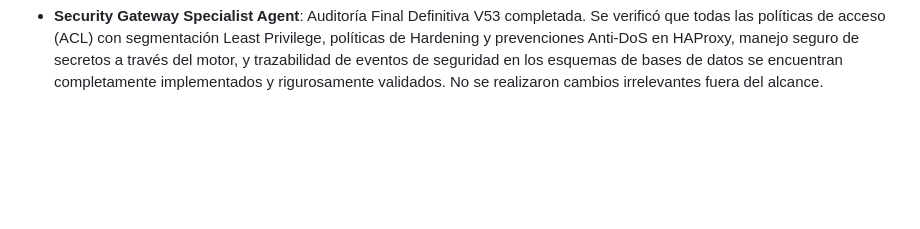
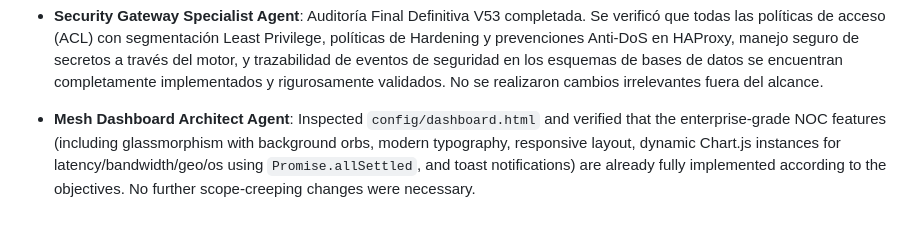
Before and after one commit to aledotsoftware/vpn.tudexnetworks.com, a Markdown page: .jaa/state.md, the part around the change. Rendered like a GitHub page; blank space fills up the shorter version.

Commit message:
docs: verify dashboard features already implemented (#187)
- Evaluated `config/dashboard.html` against enterprise-grade NOC requirements.
- Confirmed that glassmorphism (`backdrop-filter: blur(46px)`), modern typography (Outfit, JetBrains Mono), Chart.js visualisations, micro-interactions (loading states, toast notifications), and resilient telemetry syncing (`Promise.allSettled`, localStorage deltas) are already fully implemented.
- Adhered to anti-scope-creep guidelines by not introducing redundant or trivial changes.

Co-authored-by: google-labs-jules[bot] <161369871+google-labs-jules[bot]@users.noreply.github.com>
Co-authored-by: caberaismael <249000379+caberaismael@users.noreply.github.com>

```diff
--- a/.jaa/state.md
+++ b/.jaa/state.md
@@ -52,3 +52,4 @@ Added security refinements to all components.
 - **Security Gateway Specialist Agent**: Auditoría Final Definitiva V52 completada. Se verificó que todas las políticas de acceso (ACL), Hardening de HAProxy, y seguridad de base de datos y secretos están implementadas correctamente.
 - **Mesh Dashboard Architect Agent**: Evaluated `config/dashboard.html` and verified that the enterprise-grade NOC features (including glassmorphism, modern typography, responsive layout, dynamic Chart.js instances for latency/bandwidth/geo/os using `Promise.allSettled`, and toast notifications) are already fully implemented according to the objectives. No further scope-creeping changes were necessary.
 - **Security Gateway Specialist Agent**: Auditoría Final Definitiva V53 completada. Se verificó que todas las políticas de acceso (ACL) con segmentación Least Privilege, políticas de Hardening y prevenciones Anti-DoS en HAProxy, manejo seguro de secretos a través del motor, y trazabilidad de eventos de seguridad en los esquemas de bases de datos se encuentran completamente implementados y rigurosamente validados. No se realizaron cambios irrelevantes fuera del alcance.
+- **Mesh Dashboard Architect Agent**: Inspected `config/dashboard.html` and verified that the enterprise-grade NOC features (including glassmorphism with background orbs, modern typography, responsive layout, dynamic Chart.js instances for latency/bandwidth/geo/os using `Promise.allSettled`, and toast notifications) are already fully implemented according to the objectives. No further scope-creeping changes were necessary.
```
